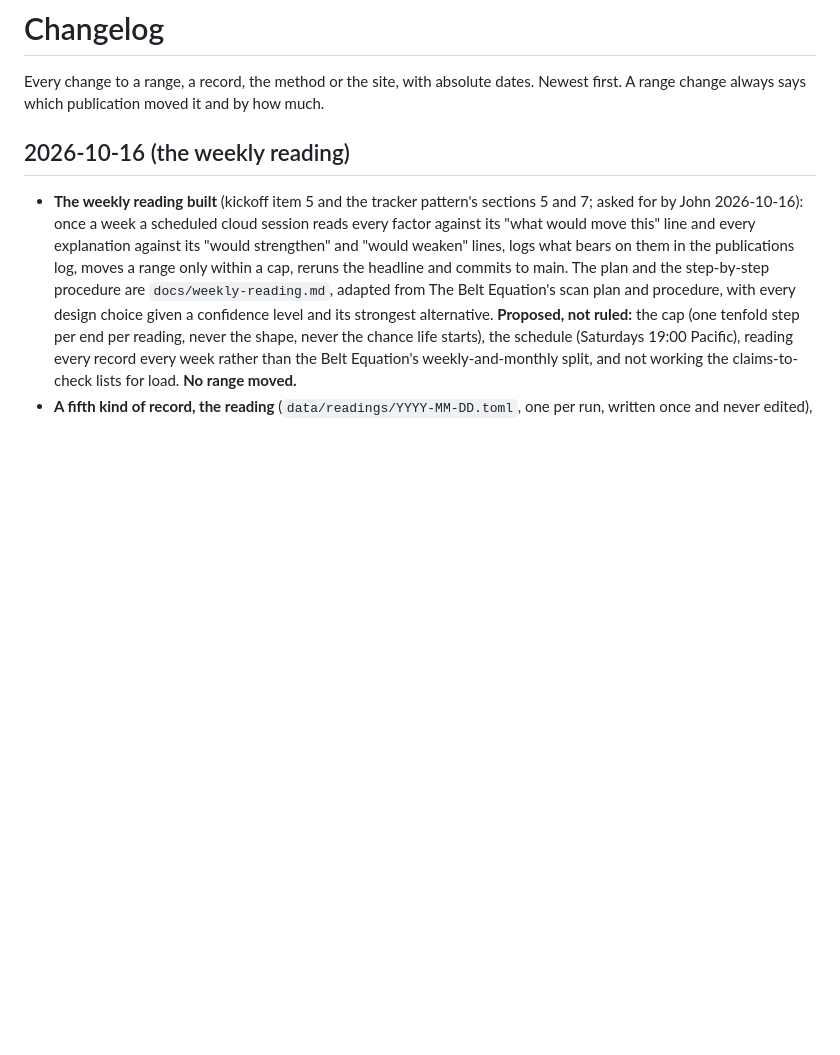
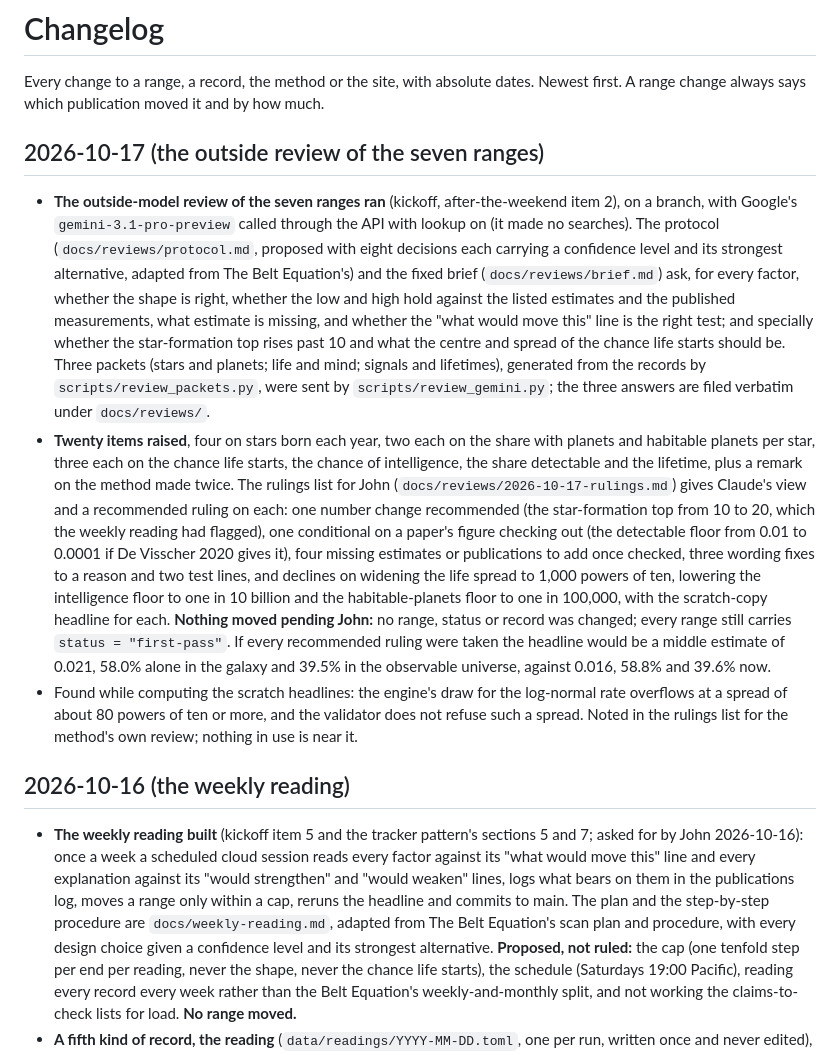
Before and after one commit to jfredson/quiet-galaxy, a Markdown page: CHANGELOG.md, the part around the change. Drawn GitHub-style; blank space fills up the shorter version.

```diff
--- a/CHANGELOG.md
+++ b/CHANGELOG.md
@@ -1,6 +1,12 @@
 # Changelog
 
 Every change to a range, a record, the method or the site, with absolute dates. Newest first. A range change always says which publication moved it and by how much.
+
+## 2026-10-17 (the outside review of the seven ranges)
+
+- **The outside-model review of the seven ranges ran** (kickoff, after-the-weekend item 2), on a branch, with Google's `gemini-3.1-pro-preview` called through the API with lookup on (it made no searches). The protocol (`docs/reviews/protocol.md`, proposed with eight decisions each carrying a confidence level and its strongest alternative, adapted from The Belt Equation's) and the fixed brief (`docs/reviews/brief.md`) ask, for every factor, whether the shape is right, whether the low and high hold against the listed estimates and the published measurements, what estimate is missing, and whether the "what would move this" line is the right test; and specially whether the star-formation top rises past 10 and what the centre and spread of the chance life starts should be. Three packets (stars and planets; life and mind; signals and lifetimes), generated from the records by `scripts/review_packets.py`, were sent by `scripts/review_gemini.py`; the three answers are filed verbatim under `docs/reviews/`.
+- **Twenty items raised**, four on stars born each year, two each on the share with planets and habitable planets per star, three each on the chance life starts, the chance of intelligence, the share detectable and the lifetime, plus a remark on the method made twice. The rulings list for John (`docs/reviews/2026-10-17-rulings.md`) gives Claude's view and a recommended ruling on each: one number change recommended (the star-formation top from 10 to 20, which the weekly reading had flagged), one conditional on a paper's figure checking out (the detectable floor from 0.01 to 0.0001 if De Visscher 2020 gives it), four missing estimates or publications to add once checked, three wording fixes to a reason and two test lines, and declines on widening the life spread to 1,000 powers of ten, lowering the intelligence floor to one in 10 billion and the habitable-planets floor to one in 100,000, with the scratch-copy headline for each. **Nothing moved pending John:** no range, status or record was changed; every range still carries `status = "first-pass"`. If every recommended ruling were taken the headline would be a middle estimate of 0.021, 58.0% alone in the galaxy and 39.5% in the observable universe, against 0.016, 58.8% and 39.6% now.
+- Found while computing the scratch headlines: the engine's draw for the log-normal rate overflows at a spread of about 80 powers of ten or more, and the validator does not refuse such a spread. Noted in the rulings list for the method's own review; nothing in use is near it.
 
 ## 2026-10-16 (the weekly reading)
 
```
Also changed, not shown: docs/reviews/2026-10-17-rulings.md (added, +104 -0 lines).
